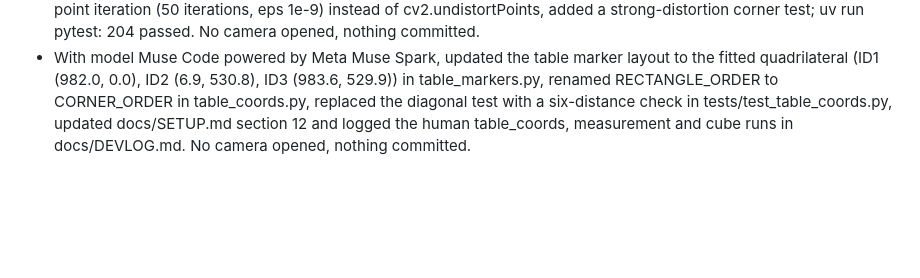
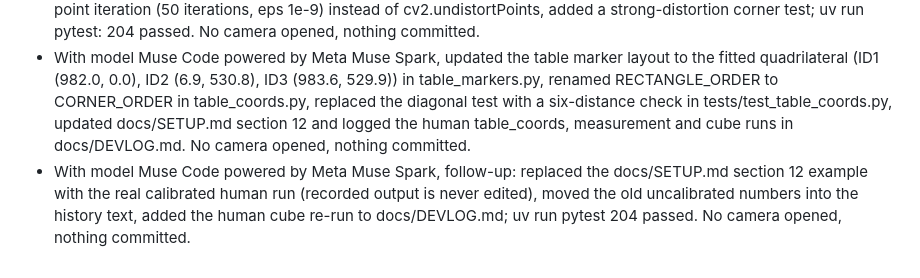
Before and after one commit to StefanRohringer/muse-qc-cell, a Markdown page: docs/MUSE_CODE_LOG.md, the part around the change. Drawn GitHub-style; blank space fills up the shorter version.

Commit message:
Log the table layout follow-up in MUSE_CODE_LOG

```diff
--- a/docs/MUSE_CODE_LOG.md
+++ b/docs/MUSE_CODE_LOG.md
@@ -90,3 +90,4 @@
 - With model Muse Code powered by Meta Muse Spark, used the calibration in the table mapping: undistort_points/distort_points in calibrate_camera.py (241 lines), optional calibration in table_coords.py (242 lines: main prints the calibration or none line, point-wise undistort, grid on the raw frame), detect_markers.py unchanged; extended tests/test_table_coords.py and tests/test_calibration.py with a synthetic distorted frame; uv run pytest 203 passed. No camera opened, nothing committed.
 - With model Muse Code powered by Meta Muse Spark, follow-up: removed the unmeasured 40 mm sentence from docs/SETUP.md section 12, reworded the expected output line in section 14, undistort_points now uses its own fixed-point iteration (50 iterations, eps 1e-9) instead of cv2.undistortPoints, added a strong-distortion corner test; uv run pytest: 204 passed. No camera opened, nothing committed.
 - With model Muse Code powered by Meta Muse Spark, updated the table marker layout to the fitted quadrilateral (ID1 (982.0, 0.0), ID2 (6.9, 530.8), ID3 (983.6, 529.9)) in table_markers.py, renamed RECTANGLE_ORDER to CORNER_ORDER in table_coords.py, replaced the diagonal test with a six-distance check in tests/test_table_coords.py, updated docs/SETUP.md section 12 and logged the human table_coords, measurement and cube runs in docs/DEVLOG.md. No camera opened, nothing committed.
+- With model Muse Code powered by Meta Muse Spark, follow-up: replaced the docs/SETUP.md section 12 example with the real calibrated human run (recorded output is never edited), moved the old uncalibrated numbers into the history text, added the human cube re-run to docs/DEVLOG.md; uv run pytest 204 passed. No camera opened, nothing committed.
```
